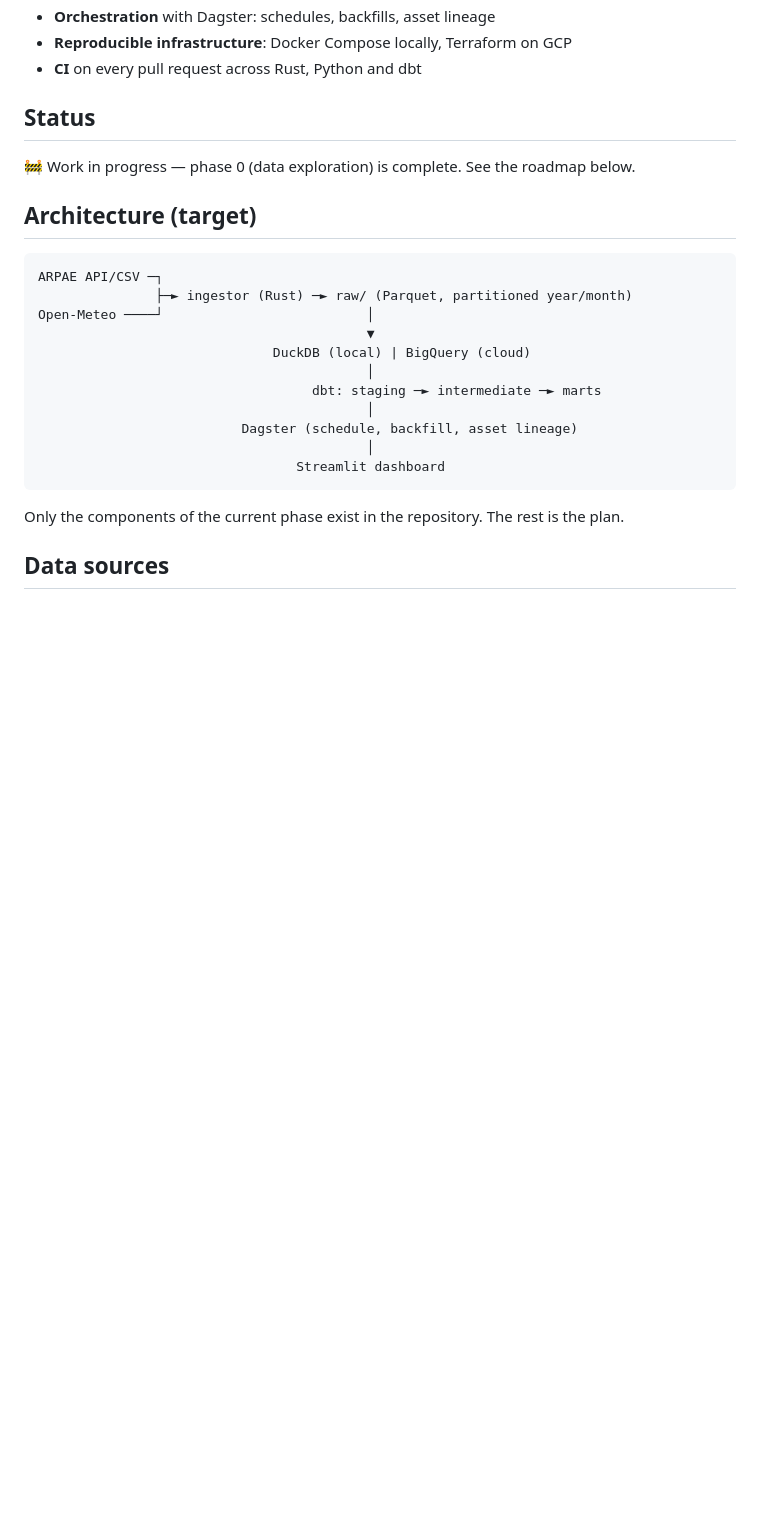
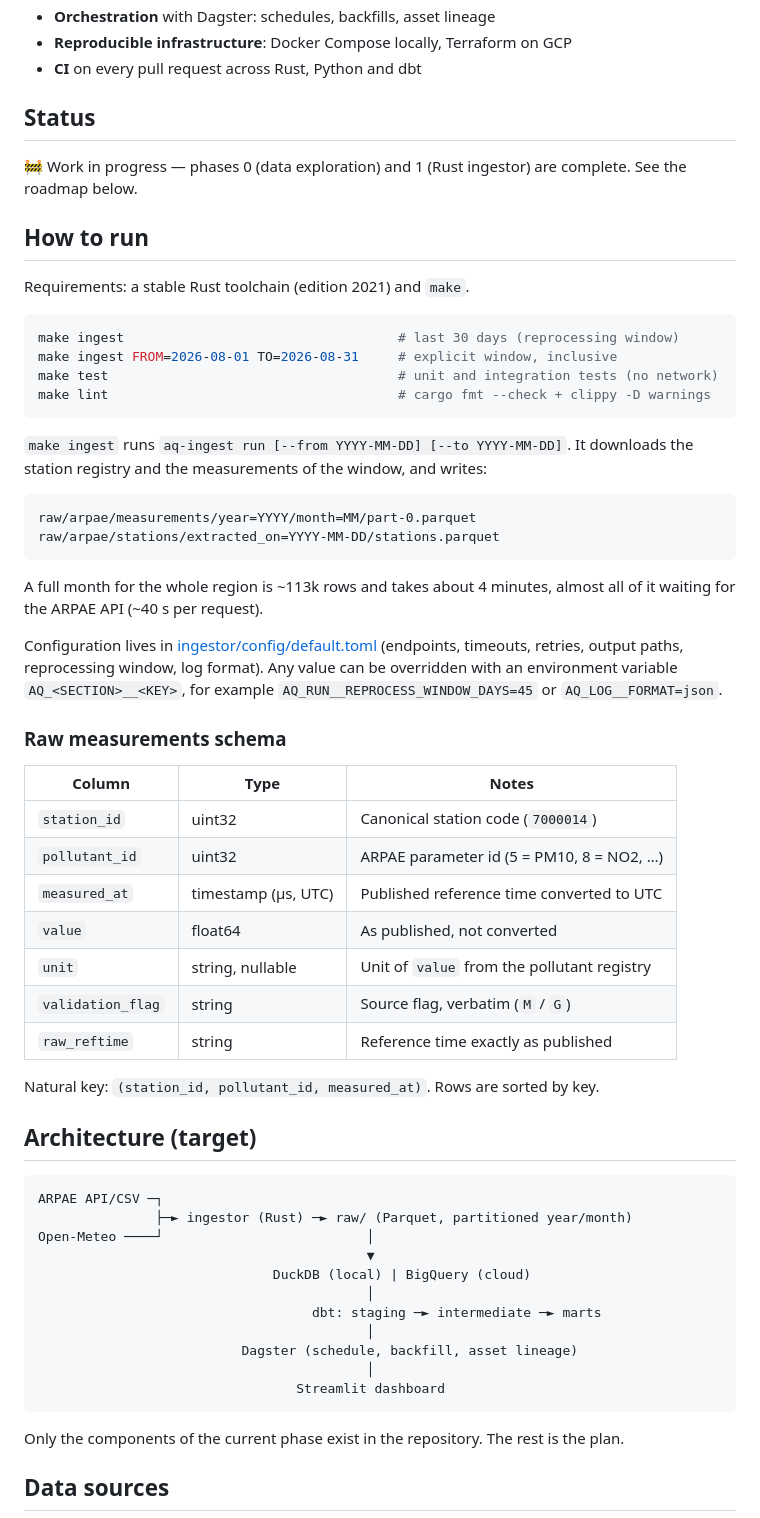
Before and after one commit to CieriS/aria-er, a Markdown page: README.md, the part around one of its changes. Drawn GitHub-style; blank space fills up the shorter version.

Commit message:
docs: document phase 1 ingestor usage, decisions and limits

````diff
--- a/README.md
+++ b/README.md
@@ -28,7 +28,49 @@ historized and tested dataset that answers questions like:
 
 ## Status
 
-🚧 Work in progress — phase 0 (data exploration) is complete. See the roadmap below.
+🚧 Work in progress — phases 0 (data exploration) and 1 (Rust ingestor) are complete.
+See the roadmap below.
+
+## How to run
+
+Requirements: a stable Rust toolchain (edition 2021) and `make`.
+
+```bash
+make ingest                                   # last 30 days (reprocessing window)
+make ingest FROM=2026-08-01 TO=2026-08-31     # explicit window, inclusive
+make test                                     # unit and integration tests (no network)
+make lint                                     # cargo fmt --check + clippy -D warnings
+```
+
+`make ingest` runs `aq-ingest run [--from YYYY-MM-DD] [--to YYYY-MM-DD]`. It downloads
+the station registry and the measurements of the window, and writes:
+
+```
+raw/arpae/measurements/year=YYYY/month=MM/part-0.parquet
+raw/arpae/stations/extracted_on=YYYY-MM-DD/stations.parquet
+```
+
+A full month for the whole region is ~113k rows and takes about 4 minutes, almost all of
+it waiting for the ARPAE API (~40 s per request).
+
+Configuration lives in [ingestor/config/default.toml](ingestor/config/default.toml)
+(endpoints, timeouts, retries, output paths, reprocessing window, log format). Any value
+can be overridden with an environment variable `AQ_<SECTION>__<KEY>`, for example
+`AQ_RUN__REPROCESS_WINDOW_DAYS=45` or `AQ_LOG__FORMAT=json`.
+
+### Raw measurements schema
+
+| Column | Type | Notes |
+|---|---|---|
+| `station_id` | uint32 | Canonical station code (`7000014`) |
+| `pollutant_id` | uint32 | ARPAE parameter id (5 = PM10, 8 = NO2, …) |
+| `measured_at` | timestamp (µs, UTC) | Published reference time converted to UTC |
+| `value` | float64 | As published, not converted |
+| `unit` | string, nullable | Unit of `value` from the pollutant registry |
+| `validation_flag` | string | Source flag, verbatim (`M` / `G`) |
+| `raw_reftime` | string | Reference time exactly as published |
+
+Natural key: `(station_id, pollutant_id, measured_at)`. Rows are sorted by key.
 
 ## Architecture (target)
 
````
Also changed, not shown: other parts of README.md (+37 -3 lines).
